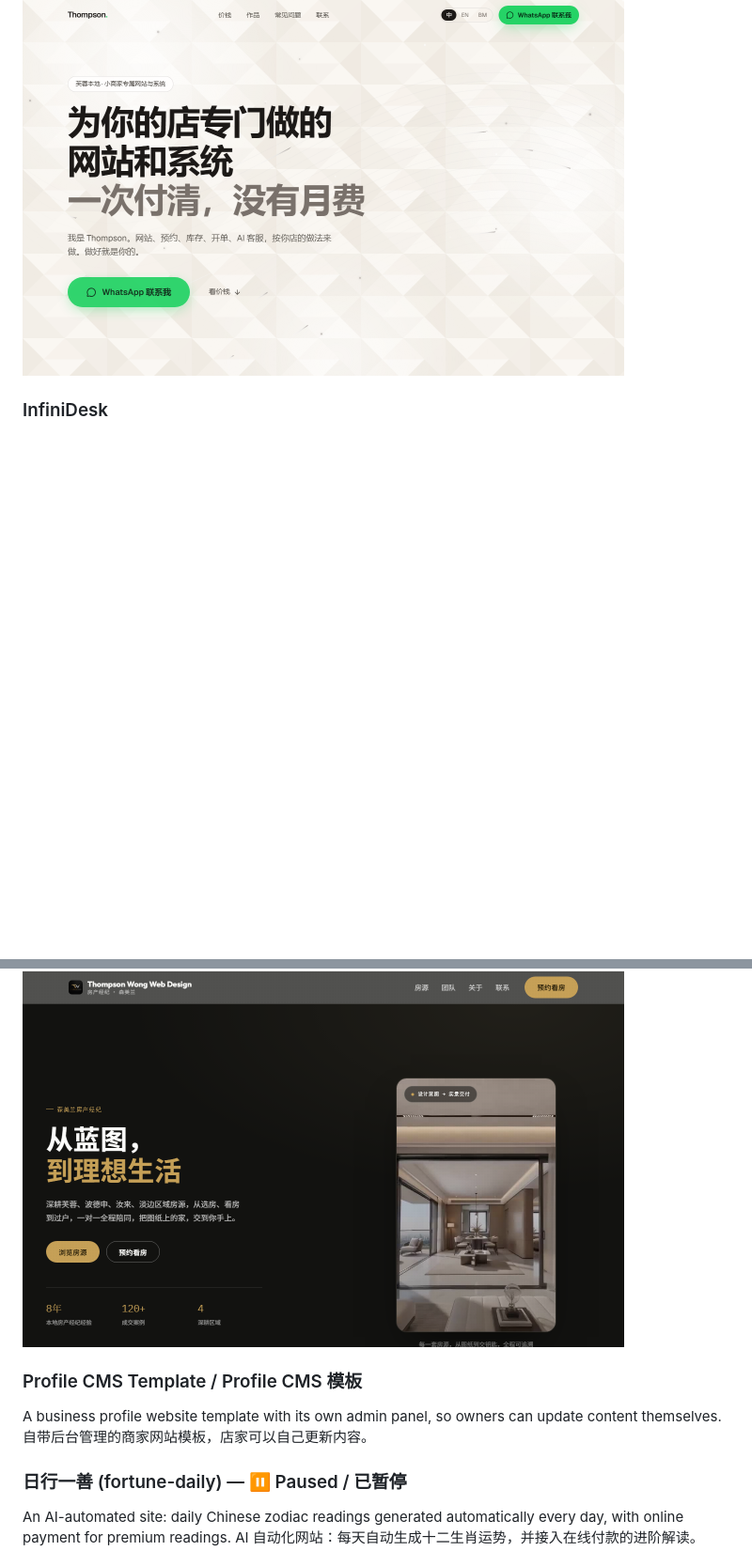
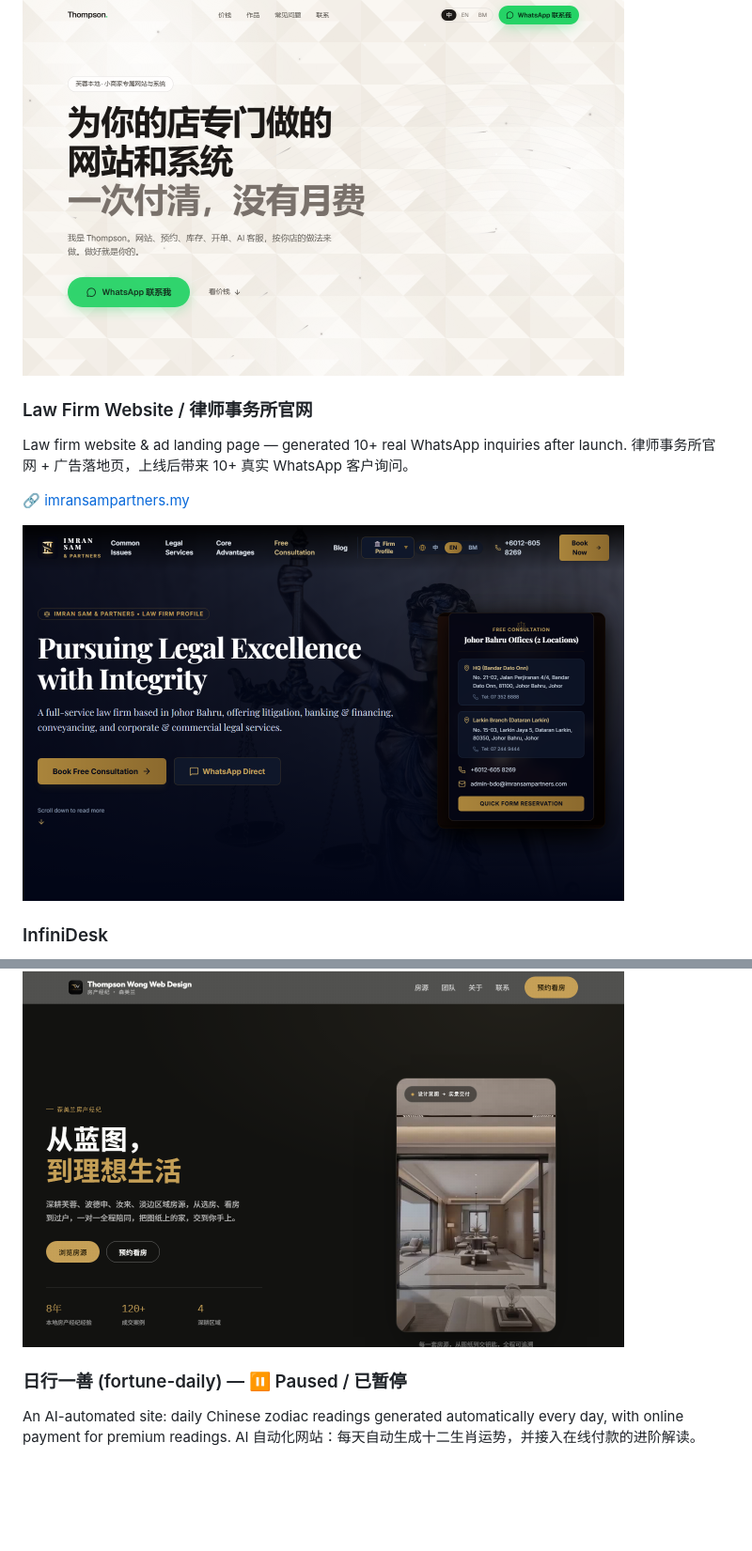
Before and after one commit to thompsonwong995/thompsonwong995, a Markdown page: README.md, 2 parts joined by grey strips. Shown at 94% size. Rendered like a GitHub page; pictures changed too: images/law-firm.png (added); blank space fills up the shorter version.

Commit message:
Add law firm website, remove Profile CMS template
Co-Authored-By: Claude Opus 5.5 <noreply@anthropic.com>

```diff
--- a/README.md
+++ b/README.md
@@ -28,6 +28,14 @@ My business website — custom websites and systems for local shops, one-time pa
 
 <img src="images/thompson-page.png" alt="thompsonwong.my" width="640">
 
+### Law Firm Website / 律师事务所官网
+Law firm website & ad landing page — generated 10+ real WhatsApp inquiries after launch.
+律师事务所官网 + 广告落地页，上线后带来 10+ 真实 WhatsApp 客户询问。
+
+🔗 [imransampartners.my](https://imransampartners.my)
+
+<img src="images/law-firm.png" alt="Law firm website" width="640">
+
 ### InfiniDesk
 Modular management system for SMEs — bookings, inventory, orders, invoices, customer statements and a simple website builder, with multi-tenant accounts and bilingual UI.
 模块化中小企业管理系统：预约、库存、订单、发票、客户对账单和简易网站，多商家账户，中英双语界面。
@@ -40,10 +48,6 @@ A premium website concept for a Seremban property agent — listings, team profi
 
 <img src="images/property-agent-demo.png" alt="Property Agent Demo" width="640">
 
-### Profile CMS Template / Profile CMS 模板
-A business profile website template with its own admin panel, so owners can update content themselves.
-自带后台管理的商家网站模板，店家可以自己更新内容。
-
 ### 日行一善 (fortune-daily) — ⏸️ Paused / 已暂停
 An AI-automated site: daily Chinese zodiac readings generated automatically every day, with online payment for premium readings.
 AI 自动化网站：每天自动生成十二生肖运势，并接入在线付款的进阶解读。
```
